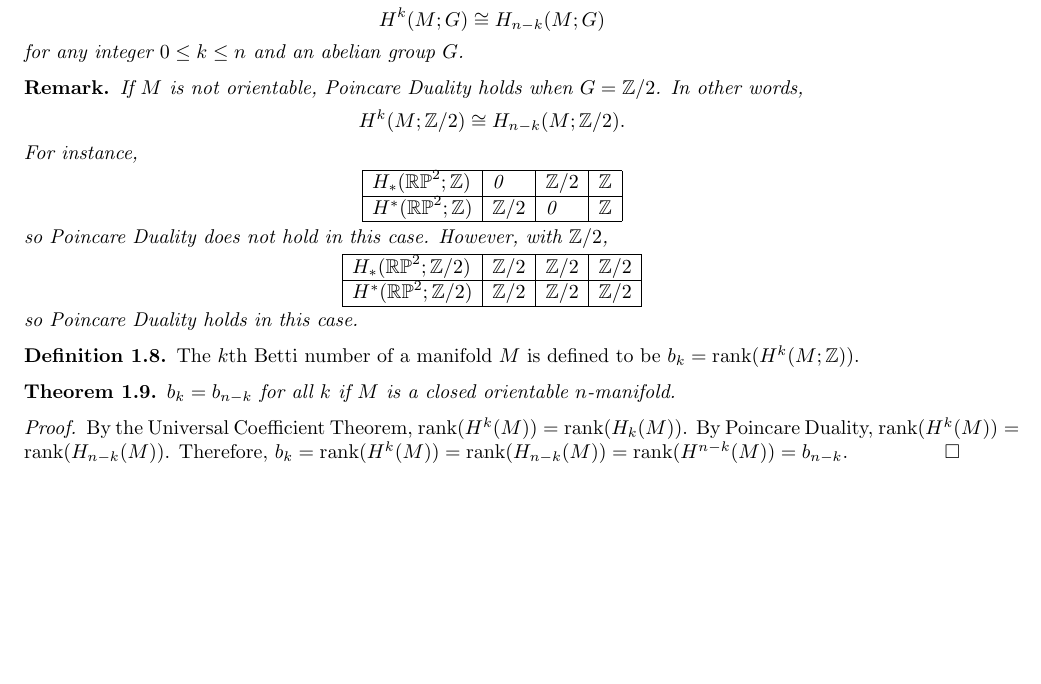
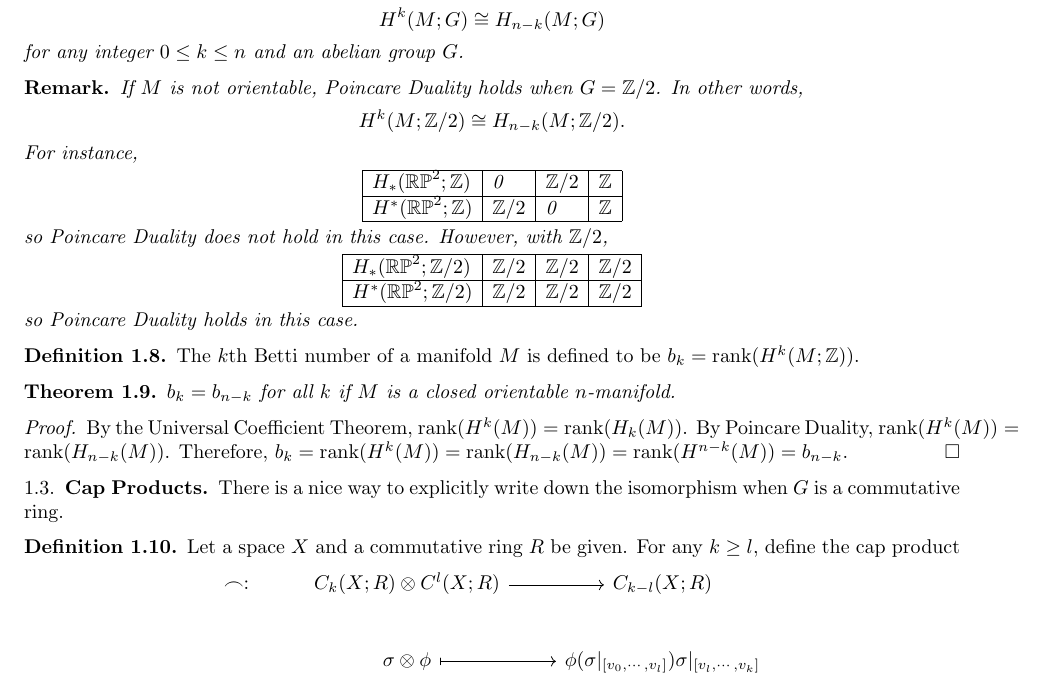
Before and after one commit to hidenori-shinohara/algebraic_toplogy_notes, a LaTeX paper (algebraic_topology_2.tex): part of page 2 of 2, cut so that both start at the same text, the shorter picture padded with empty space. Compiled offline with pdfLaTeX.

Commit message:
Define cap products

```diff
--- a/algebraic_topology_2.tex
+++ b/algebraic_topology_2.tex
@@ -208,4 +208,19 @@ Thus
   Therefore, $b_k = \rank(H^k(M)) = \rank(H_{n - k}(M)) = \rank(H^{n - k}(M)) = b_{n - k}$.
 \end{proof}
 
+\subsection{Cap Products}
+There is a nice way to explicitly write down the isomorphism when $G$ is a commutative ring.
+
+\begin{defn}
+  Let a space $X$ and a commutative ring $R$ be given.
+  For any $k \geq l$, define the cap product
+  \begin{center}
+    \begin{tikzcd}[cells={nodes={minimum height=2em}}]
+      \frown: & C_k(X; R) \otimes C^l(X; R) \arrow[r] & C_{k - l}(X; R) \\
+              & \sigma \otimes \phi \arrow[r, maps to]         & \phi(\sigma\vert_{[v_0,\cdots,v_l]})\sigma\vert_{[v_l, \cdots, v_k]}
+    \end{tikzcd}
+  \end{center}
+\end{defn}
+
+
 \end{document}
```
Also changed, not shown: algebraic_topology_2.pdf.
